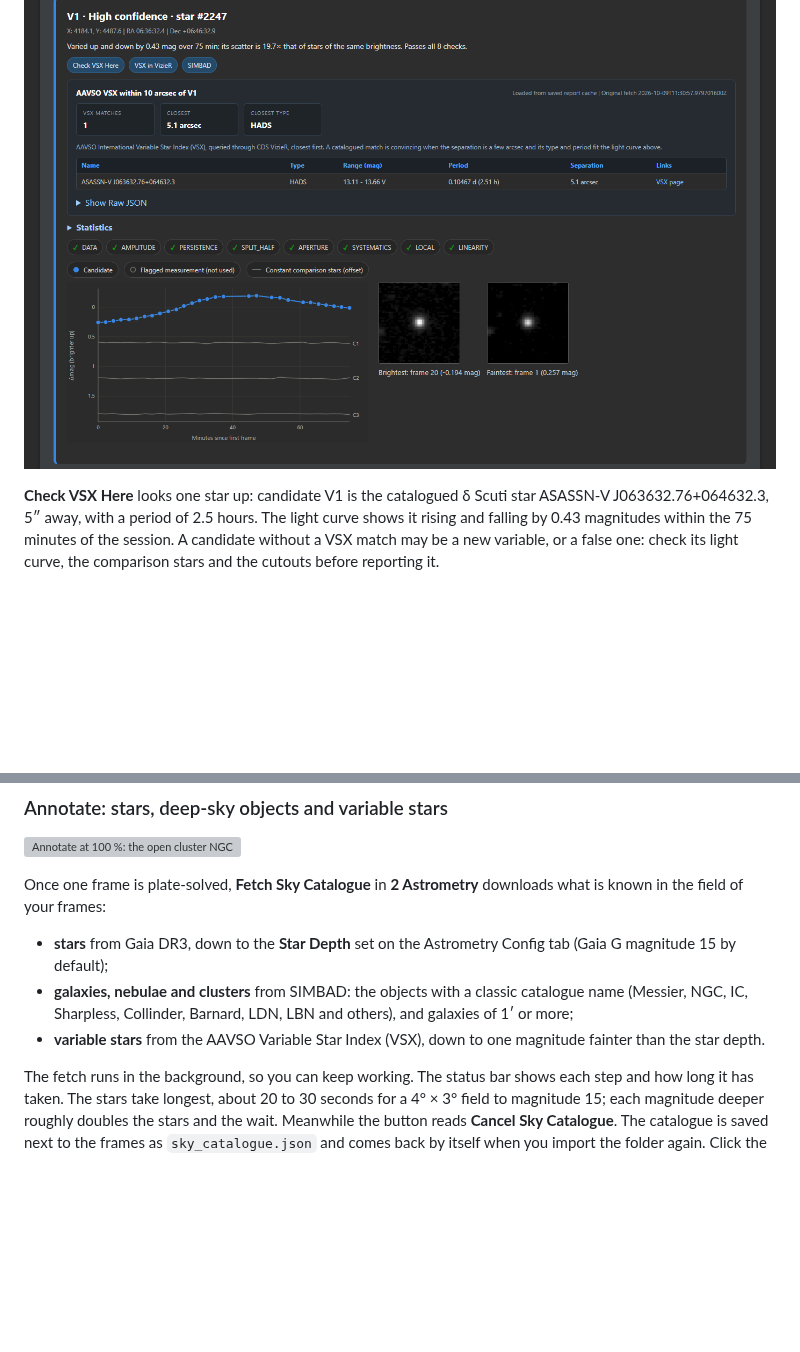
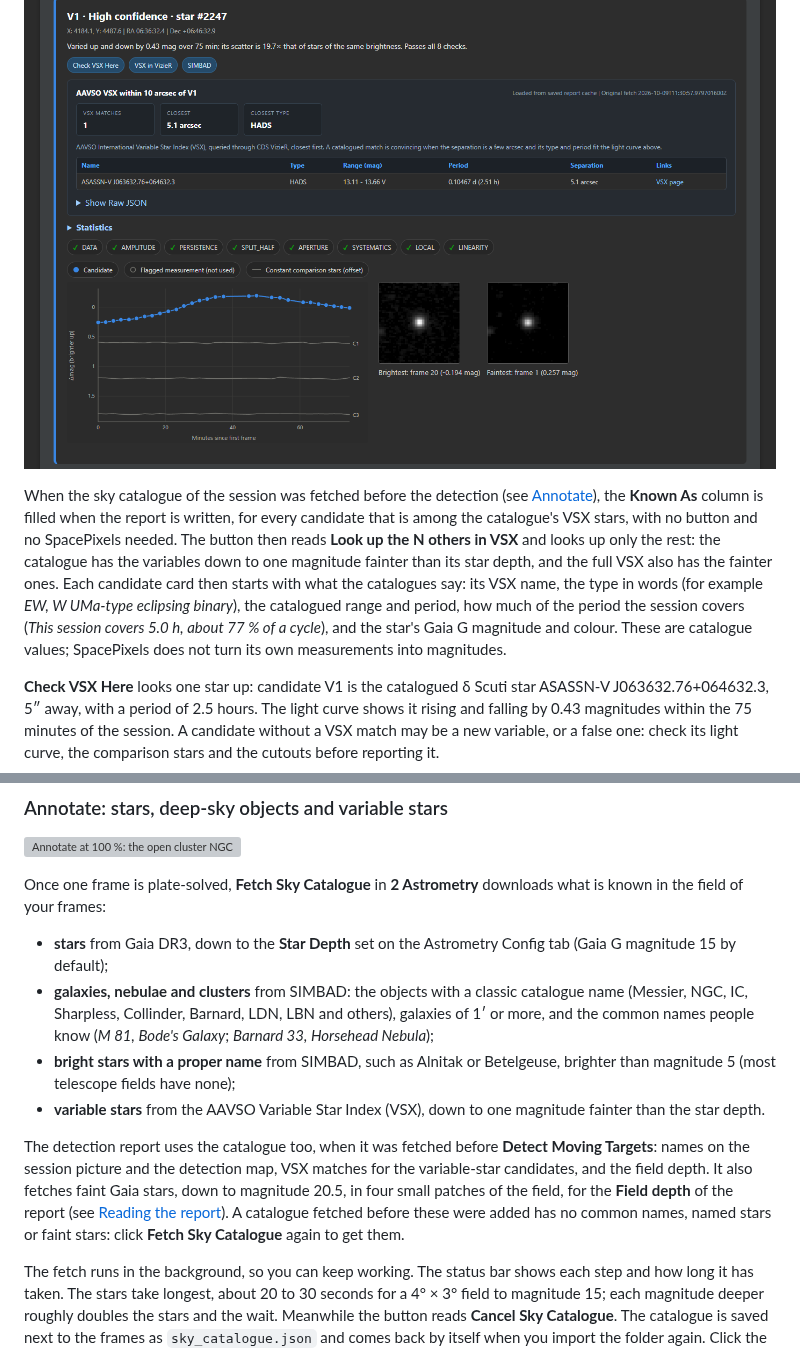
Before and after one commit to ppissias/SpacePixels, a Markdown page: MANUAL.md, 2 parts joined by grey strips. Drawn GitHub-style; blank space fills up the shorter version; grey boxes are pictures that could not be loaded.

```diff
--- a/MANUAL.md
+++ b/MANUAL.md
@@ -266,6 +278,8 @@ Each candidate then has a card with a one-line summary and its light curve, draw
 
 ![A variable-star candidate](docs/images/manual/variable-star-candidate.png)
 
+When the sky catalogue of the session was fetched before the detection (see [Annotate](#annotate-stars-deep-sky-objects-and-variable-stars)), the **Known As** column is filled when the report is written, for every candidate that is among the catalogue's VSX stars, with no button and no SpacePixels needed. The button then reads **Look up the N others in VSX** and looks up only the rest: the catalogue has the variables down to one magnitude fainter than its star depth, and the full VSX also has the fainter ones. Each candidate card then starts with what the catalogues say: its VSX name, the type in words (for example *EW, W UMa-type eclipsing binary*), the catalogued range and period, how much of the period the session covers (*This session covers 5.0 h, about 77 % of a cycle*), and the star's Gaia G magnitude and colour. These are catalogue values; SpacePixels does not turn its own measurements into magnitudes.
+
 **Check VSX Here** looks one star up: candidate V1 is the catalogued δ Scuti star ASASSN-V J063632.76+064632.3, 5″ away, with a period of 2.5 hours. The light curve shows it rising and falling by 0.43 magnitudes within the 75 minutes of the session. A candidate without a VSX match may be a new variable, or a false one: check its light curve, the comparison stars and the cutouts before reporting it.
 
 ---
@@ -309,8 +323,11 @@ Both windows, and **Show full size** on the Image Stretch tab, work like the bli
 Once one frame is plate-solved, **Fetch Sky Catalogue** in **2 Astrometry** downloads what is known in the field of your frames:
 
 - **stars** from Gaia DR3, down to the **Star Depth** set on the Astrometry Config tab (Gaia G magnitude 15 by default);
-- **galaxies, nebulae and clusters** from SIMBAD: the objects with a classic catalogue name (Messier, NGC, IC, Sharpless, Collinder, Barnard, LDN, LBN and others), and galaxies of 1′ or more;
+- **galaxies, nebulae and clusters** from SIMBAD: the objects with a classic catalogue name (Messier, NGC, IC, Sharpless, Collinder, Barnard, LDN, LBN and others), galaxies of 1′ or more, and the common names people know (*M 81, Bode's Galaxy*; *Barnard 33, Horsehead Nebula*);
+- **bright stars with a proper name** from SIMBAD, such as Alnitak or Betelgeuse, brighter than magnitude 5 (most telescope fields have none);
 - **variable stars** from the AAVSO Variable Star Index (VSX), down to one magnitude fainter than the star depth.
+
+The detection report uses the catalogue too, when it was fetched before **Detect Moving Targets**: names on the session picture and the detection map, VSX matches for the variable-star candidates, and the field depth. It also fetches faint Gaia stars, down to magnitude 20.5, in four small patches of the field, for the **Field depth** of the report (see [Reading the report](#4-reading-the-report)). A catalogue fetched before these were added has no common names, named stars or faint stars: click **Fetch Sky Catalogue** again to get them.
 
 The fetch runs in the background, so you can keep working. The status bar shows each step and how long it has taken. The stars take longest, about 20 to 30 seconds for a 4° × 3° field to magnitude 15; each magnitude deeper roughly doubles the stars and the wait. Meanwhile the button reads **Cancel Sky Catalogue**. The catalogue is saved next to the frames as `sky_catalogue.json` and comes back by itself when you import the folder again. Click the button again to fetch a fresh one, for example after changing the star depth. The **2 Astrometry** status line shows what is loaded; its tooltip gives the details, and says why if a service did not answer (what did arrive is kept).
 
```
Also changed, not shown: other parts of MANUAL.md (+14 -2 lines), docs/images/manual/report-session-picture.jpg (added).
